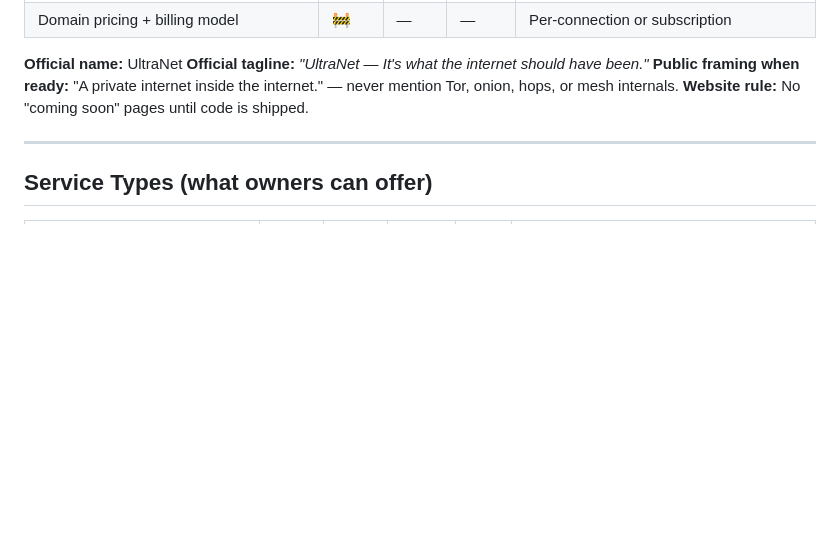
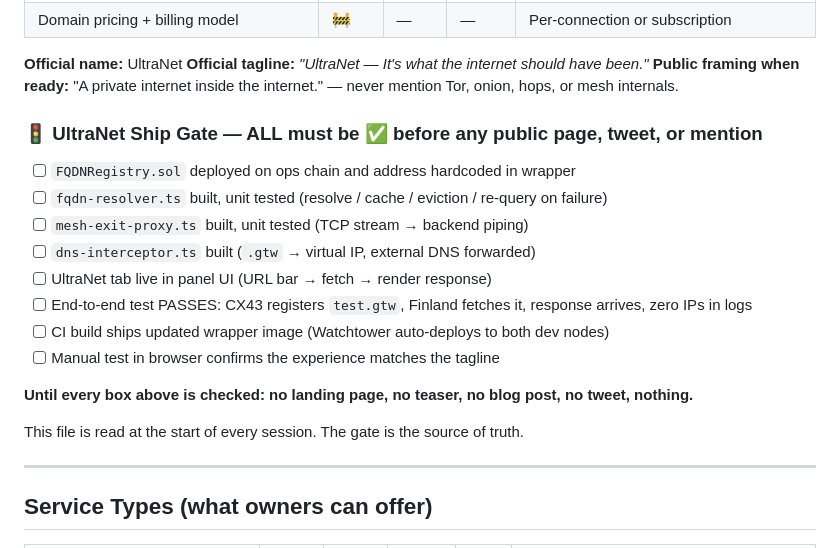
Before and after one commit to opsalis/sertone-website, a Markdown page: docs/FEATURE_CHECKLIST.md, the part around the change. Drawn GitHub-style; blank space fills up the shorter version.

Commit message:
docs: add UltraNet ship gate — 8 conditions, all must pass before any public mention
No landing page, no teaser, no tweet until every checkbox is ticked.
The checklist is read at session start — the gate enforces itself.

Co-Authored-By: Claude Sonnet 4.6 <noreply@anthropic.com>

```diff
--- a/docs/FEATURE_CHECKLIST.md
+++ b/docs/FEATURE_CHECKLIST.md
@@ -47,7 +47,21 @@
 **Official name:** UltraNet
 **Official tagline:** *"UltraNet — It's what the internet should have been."*
 **Public framing when ready:** "A private internet inside the internet." — never mention Tor, onion, hops, or mesh internals.
-**Website rule:** No "coming soon" pages until code is shipped.
+
+### 🚦 UltraNet Ship Gate — ALL must be ✅ before any public page, tweet, or mention
+
+- [ ] `FQDNRegistry.sol` deployed on ops chain and address hardcoded in wrapper
+- [ ] `fqdn-resolver.ts` built, unit tested (resolve / cache / eviction / re-query on failure)
+- [ ] `mesh-exit-proxy.ts` built, unit tested (TCP stream → backend piping)
+- [ ] `dns-interceptor.ts` built (`.gtw` → virtual IP, external DNS forwarded)
+- [ ] UltraNet tab live in panel UI (URL bar → fetch → render response)
+- [ ] End-to-end test PASSES: CX43 registers `test.gtw`, Finland fetches it, response arrives, zero IPs in logs
+- [ ] CI build ships updated wrapper image (Watchtower auto-deploys to both dev nodes)
+- [ ] Manual test in browser confirms the experience matches the tagline
+
+**Until every box above is checked: no landing page, no teaser, no blog post, no tweet, nothing.**
+
+This file is read at the start of every session. The gate is the source of truth.
 
 ---
 
```
